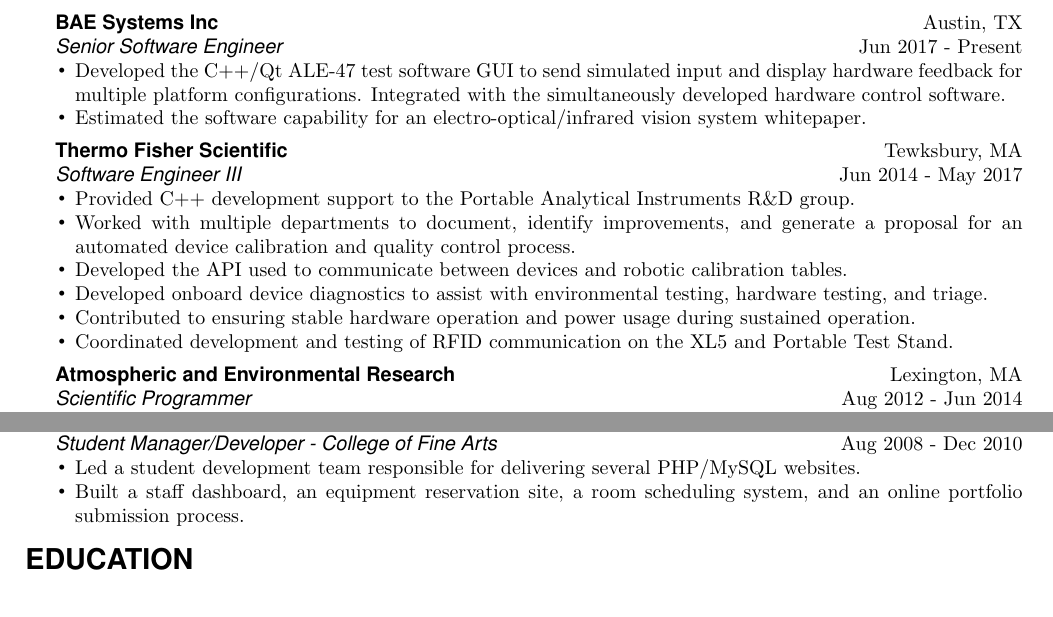
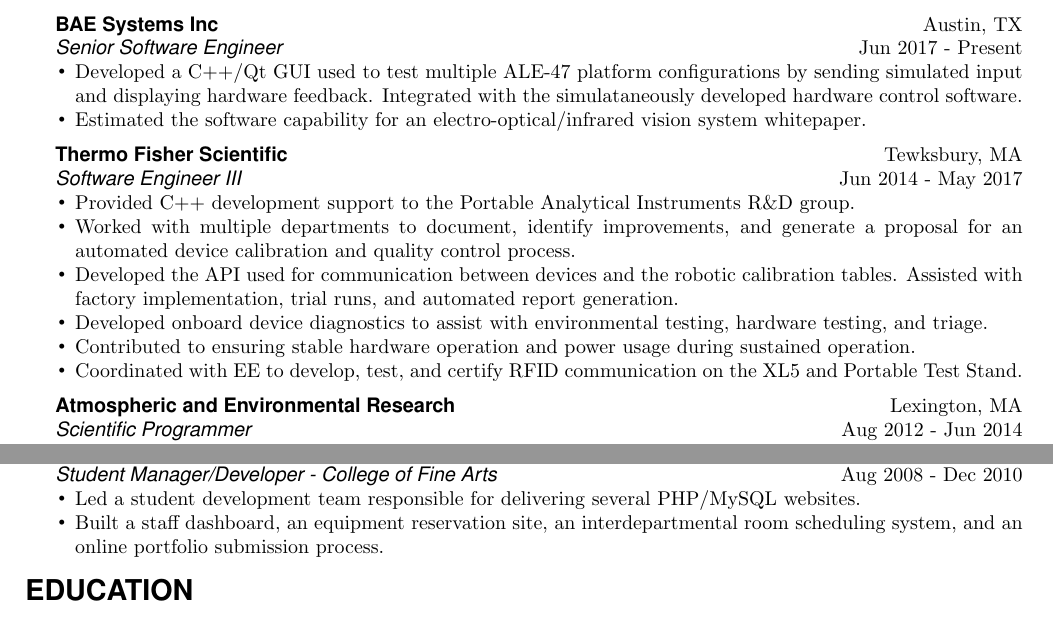
Before and after one commit to PatrickHenson/resume, a LaTeX CV (resume.tex): two parts of the page, joined at a grey line, cut so that both start at the same text. Compiled offline with pdfLaTeX.

Commit message:
Edit wording of experience and vertical formatting

```diff
--- a/resume.tex
+++ b/resume.tex
@@ -2,7 +2,7 @@
 \documentclass[10pt]{article}
 
 % Set the margins on the page to maximize useable space and while appearing symetrical.
-\usepackage[left=2cm, right=2cm, top=2cm]{geometry}
+\usepackage[left=2cm, right=2cm, top=2cm, bottom=2cm]{geometry}
 
 % Select font package
 \usepackage{helvet}
@@ -18,7 +18,7 @@
 \usepackage{hyperref}
 
 % Custom commands used to assist with formatting.
-\newcommand{\verticalspace}{\vspace{1.5mm}}
+\newcommand{\verticalspace}{\vspace{2.0mm}}
 \newcommand{\horizontalrule}{\noindent\hrulefill}
 \newcommand{\heading}{\noindent\Large\bf} % \section has preset vertical spacing.
 \newcommand{\headingspace}{\vspace{3.5mm}}
@@ -80,7 +80,7 @@
 {\bf BAE Systems Inc} \hfill Austin, TX \\
 \indent{\sl Senior Software Engineer} \hfill Jun 2017 - Present
 \begin{itemize}
-\item Developed the C++/Qt ALE-47 test software GUI to send simulated input and display hardware feedback for multiple platform configurations.  Integrated with the simultaneously developed hardware control software.
+\item Developed a C++/Qt GUI used to test multiple ALE-47 platform configurations by sending simulated input and displaying hardware feedback.  Integrated with the simulataneously developed hardware control software.
 \item Estimated the software capability for an electro-optical/infrared vision system whitepaper.
 \end{itemize}
 
@@ -92,10 +92,10 @@
 \item Provided C++ development support to the Portable Analytical Instruments R\&D group.
 
 \item Worked with multiple departments to document, identify improvements, and generate a proposal for an automated device calibration and quality control process.
-\item Developed the API used to communicate between devices and robotic calibration tables.
+\item Developed the API used for communication between devices and the robotic calibration tables.  Assisted with factory implementation, trial runs, and automated report generation.
 \item Developed onboard device diagnostics to assist with environmental testing, hardware testing, and triage.
 \item Contributed to ensuring stable hardware operation and power usage during sustained operation.
-\item Coordinated development and testing of RFID communication on the XL5 and Portable Test Stand.
+\item Coordinated with EE to develop, test, and certify RFID communication on the XL5 and Portable Test Stand.
 \end{itemize}
 
 \verticalspace
@@ -133,10 +133,7 @@
 \indent{\sl Student Manager/Developer - College of Fine Arts} \hfill Aug 2008 - Dec 2010
 \begin{itemize}
 \item Led a student development team responsible for delivering several PHP/MySQL websites.
-\item Built a staff dashboard, an equipment reservation site, a room scheduling system, and an online portfolio submission process.
-%\item Built a departmental equipment reservation site to manage requests, control access, and track hardware.
-%\item Created a scheduling system used by multiple departments to track events, recitals, and tryouts with the ability to reserve room locations and use customizable response forms.
-%\item Developed an online portfolio submission process for the College of Visual Arts allowing faculty to review candidates, take notes, and make admittance recommendations.
+\item Built a staff dashboard, an equipment reservation site, an interdepartmental room scheduling system, and an online portfolio submission process.
 \end{itemize}
 
 %%%%%%%%%%%%%%%%%%%%%%%%%%%%%%
```
